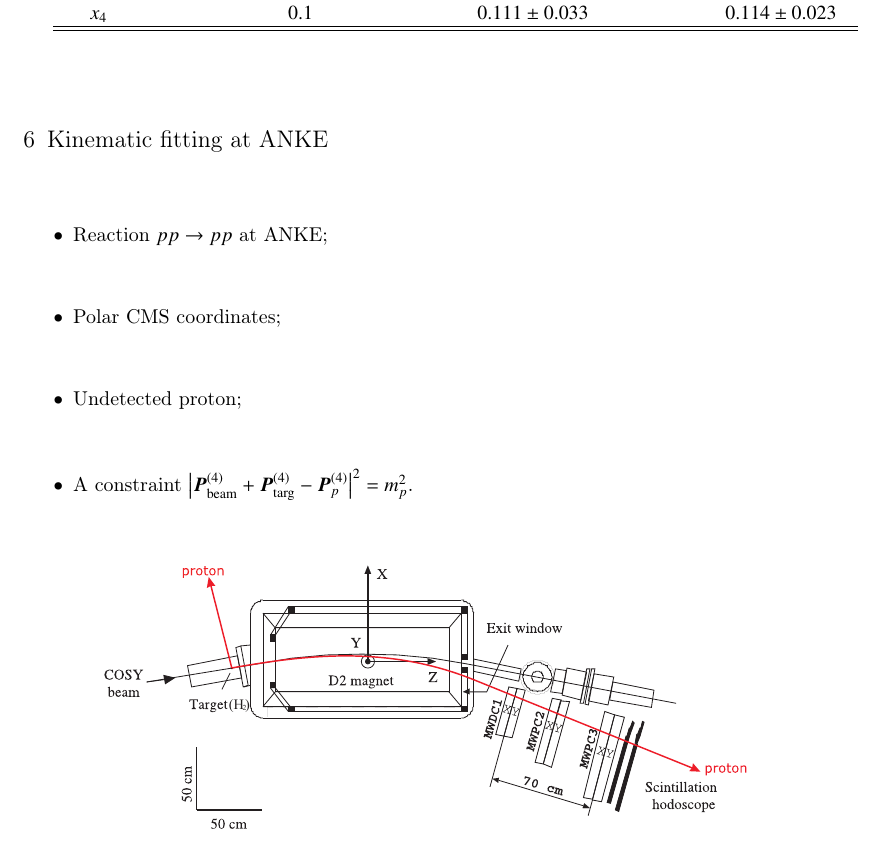
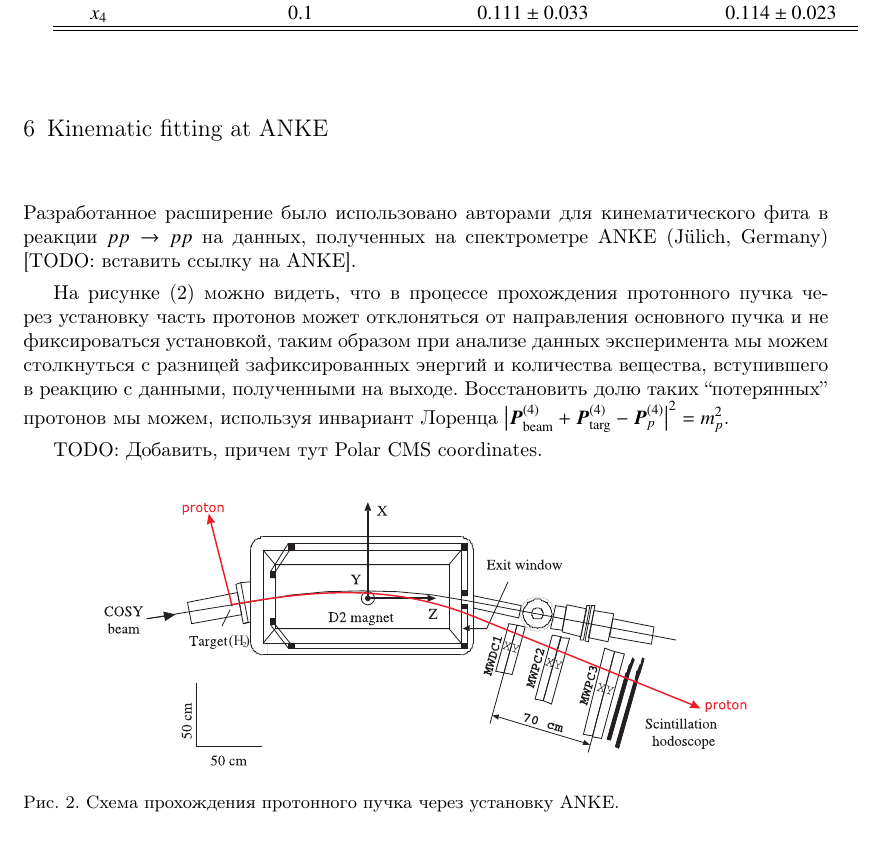
Before and after one commit to CantaTronic/ayss-18, a LaTeX document (main.tex, which reads ANKEkinfit.tex): part of page 5 of 7, cut so that both start at the same text. Compiled offline with pdfLaTeX.

Commit message:
Add basic description of the setup and setup scheme

```diff
--- a/ANKEkinfit.tex
+++ b/ANKEkinfit.tex
@@ -1,12 +1,20 @@
 % Kinematic fitting at ANKE
-\begin{itemize}
-\item Reaction $pp \to pp$ at ANKE;
-\item Polar CMS coordinates;
-\item Undetected proton;
-\item A constraint $\left|\boldsymbol{P}^{(4)}_\mathrm{beam}+\boldsymbol{P}^{(4)}_\mathrm{targ}-\boldsymbol{P}^{(4)}_p\right|^2 = m_p^2$.
-\end{itemize}
+Разработанное расширение было использовано авторами для кинематического фита в реакции $pp \to pp$ на данных, полученных на спектрометре ANKE (Jülich, Germany) [TODO: вставить ссылку на ANKE].
 
+На рисунке \eqref{anke_scheme} можно видеть, что в процессе прохождения протонного пучка через установку часть протонов может отклоняться от направления основного пучка и не фиксироваться установкой, таким образом при анализе данных эксперимента мы можем столкнуться с разницей зафиксированных энергий и количества вещества, вступившего в реакцию с данными, полученными на выходе. Восстановить долю таких ``потерянных'' протонов мы можем, используя инвариант Лоренца $\left|\boldsymbol{P}^{(4)}_\mathrm{beam}+\boldsymbol{P}^{(4)}_\mathrm{targ}-\boldsymbol{P}^{(4)}_p\right|^2 = m_p^2$.
+
+TODO: Добавить, причем тут Polar CMS coordinates.
+
+\begin{figure}[h]
+\centering
 \centering\includegraphics[width=0.8\textwidth]{pics/setup_.eps}
+\caption{
+Схема прохождения протонного пучка через установку ANKE.
+}
+\label{anke_scheme}
+\end{figure}
+
+% \centering\includegraphics[width=0.8\textwidth]{pics/setup_.eps}
 
 % \large
 % \phantom{0}
```
